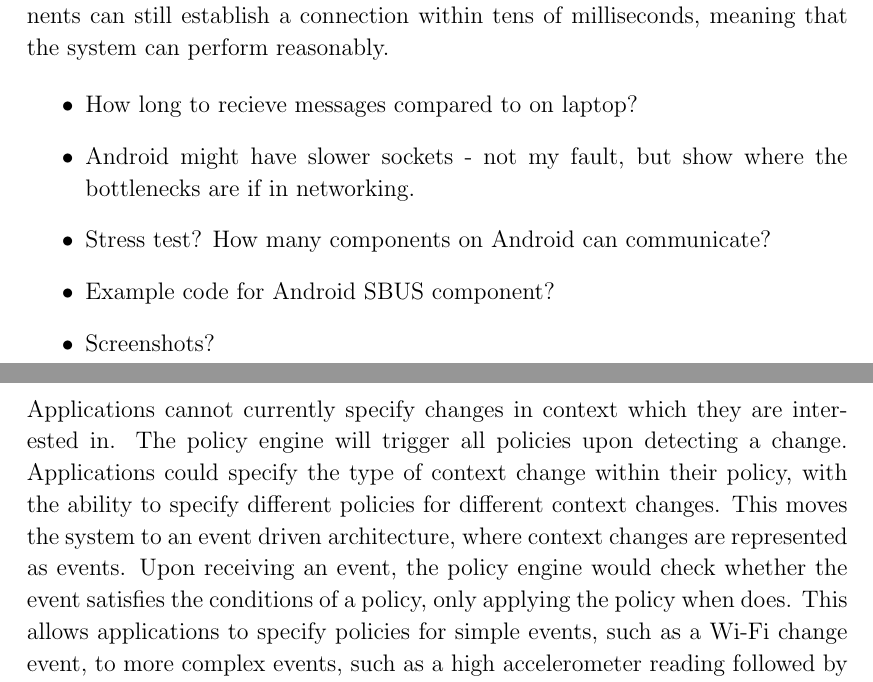
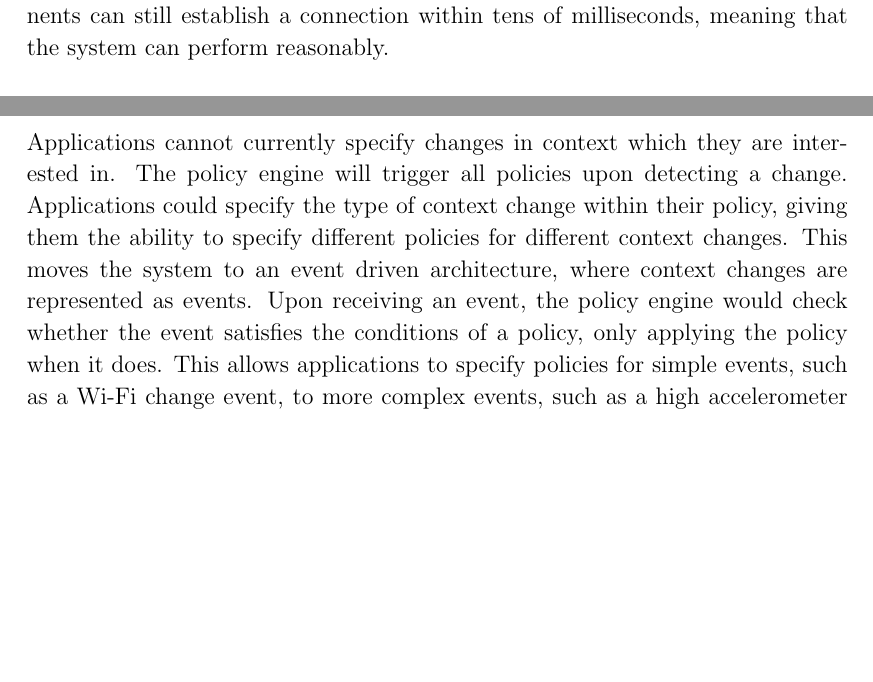
Before and after one commit to tomcsmith1990/sbus-android, a LaTeX thesis (SBUS-Android/diss/diss.tex): two parts of pages 25 and 33 of 49, joined at a grey line, cut so that both start at the same text, the shorter picture padded with empty space. Compiled offline with pdfLaTeX.

Commit message:
Diss: slight change of some wording

```diff
--- a/SBUS-Android/diss/diss.tex
+++ b/SBUS-Android/diss/diss.tex
@@ -9,13 +9,7 @@
 % set tab size for lstlisting
 \lstset{tabsize=4}
 
-\input{epsf}                            % to allow postscript inclusions
-% On thor and CUS read top of file:
-%     /opt/TeX/lib/texmf/tex/dvips/epsf.sty
-% On CL machines read:
-%     /usr/lib/tex/macros/dvips/epsf.tex
-
-
+\input{epsf}
 
 \raggedbottom                           % try to avoid widows and orphans
 \sloppy
@@ -618,18 +609,11 @@ The Phone-Laptop connection is approximately double that of the Laptop-Phone con
 These figures show that there is a greater network delay associated with Android sockets, and unfortunately little can be done to counter this.
 However, components can still establish a connection within tens of milliseconds, meaning that the system can perform reasonably.
 
+%TODO: Stress test? How many components on Android can communicate?
 
-\begin{itemize}
-\item How long to recieve messages compared to on laptop?
+%TODO: Example code for Android SBUS component?
 
-\item Android might have slower sockets - not my fault, but show where the bottlenecks are if in networking.
-
-\item Stress test? How many components on Android can communicate?
-
-\item Example code for Android SBUS component?
-
-\item Screenshots?
-\end{itemize}
+%TODO: Screenshots?
 
 \cleardoublepage
 
@@ -684,9 +668,9 @@ For an accelerometer context change, a high accelerometer message followed by a
 % alternate events for change in context - AIRS
 Applications cannot currently specify changes in context which they are interested in.
 The policy engine will trigger all policies upon detecting a change.
-Applications could specify the type of context change within their policy, with the ability to specify different policies for different context changes.
+Applications could specify the type of context change within their policy, giving them the ability to specify different policies for different context changes.
 This moves the system to an event driven architecture, where context changes are represented as events.
-Upon receiving an event, the policy engine would check whether the event satisfies the conditions of a policy, only applying the policy when does.
+Upon receiving an event, the policy engine would check whether the event satisfies the conditions of a policy, only applying the policy when it does.
 This allows applications to specify policies for simple events, such as a Wi-Fi change event, to more complex events, such as a high accelerometer reading followed by no movement to represent a fall.
 
 As well as applications specifying policies, users could also specify policies for different applications.
```
Also changed, not shown: SBUS-Android/diss/diss.tex (21 more changed lines).
